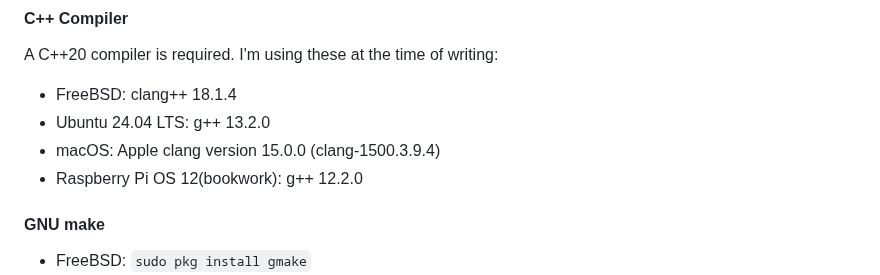
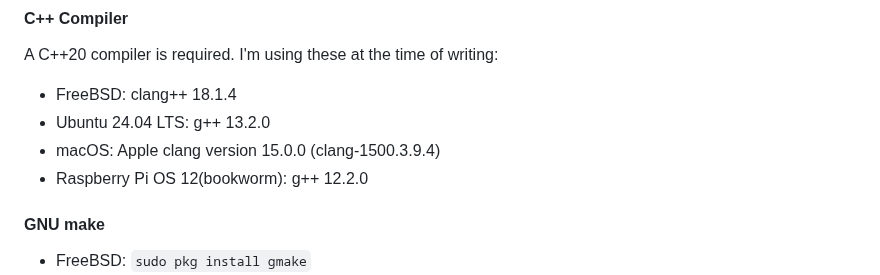
Before and after one commit to dwmcrobb/libDwm, a Markdown page: README.md, the part around the change. GitHub-like rendering.

Commit message:
Fix typo: 'bookwork' should be 'bookworm'

```diff
--- a/README.md
+++ b/README.md
@@ -232,7 +232,7 @@ A C++20 compiler is required.  I'm using these at the time of writing:
 - FreeBSD: clang++ 18.1.4
 - Ubuntu 24.04 LTS: g++ 13.2.0
 - macOS: Apple clang version 15.0.0 (clang-1500.3.9.4)
-- Raspberry Pi OS 12(bookwork): g++ 12.2.0
+- Raspberry Pi OS 12(bookworm): g++ 12.2.0
 #### GNU make
 - FreeBSD: `sudo pkg install gmake`
 - Linux: `sudo apt install make`
```
